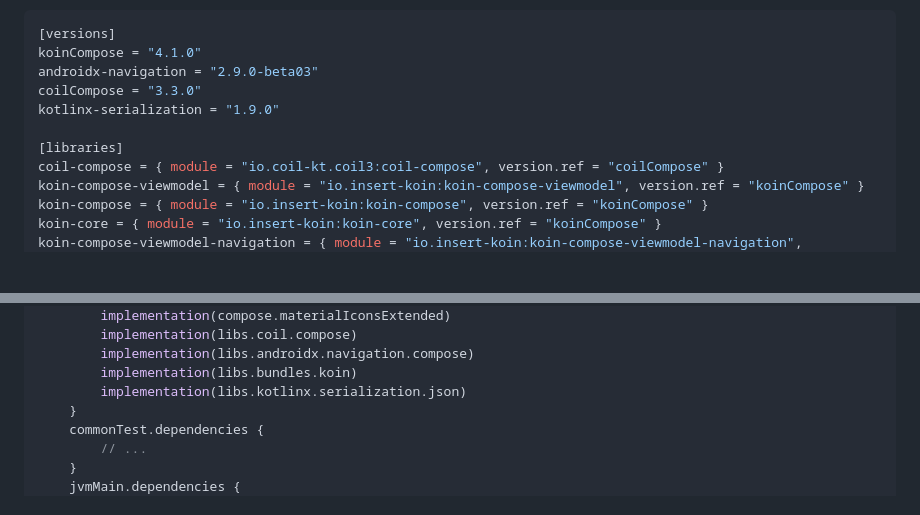
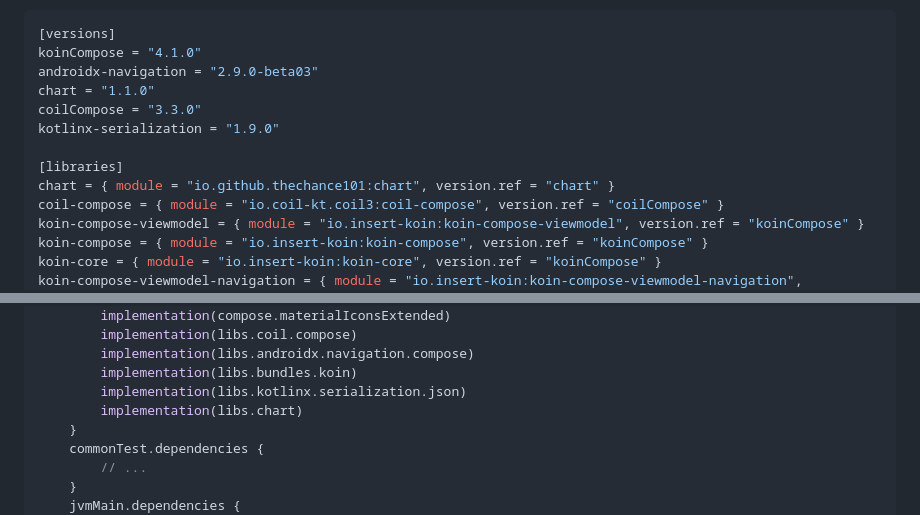
Before and after one commit to laohei7/laohei7.github.io, a Markdown page: Writerside/topics/project12-CommunityServiceApp.md, 2 parts joined by grey strips. GitHub-like rendering; blank space fills up the shorter version.

Commit message:
update: project13 add chart dependency

```diff
--- a/Writerside/topics/project12-CommunityServiceApp.md
+++ b/Writerside/topics/project12-CommunityServiceApp.md
@@ -18,10 +18,12 @@
 [versions]
 koinCompose = "4.1.0"
 androidx-navigation = "2.9.0-beta03"
+chart = "1.1.0"
 coilCompose = "3.3.0"
 kotlinx-serialization = "1.9.0"
 
 [libraries]
+chart = { module = "io.github.thechance101:chart", version.ref = "chart" }
 coil-compose = { module = "io.coil-kt.coil3:coil-compose", version.ref = "coilCompose" }
 koin-compose-viewmodel = { module = "io.insert-koin:koin-compose-viewmodel", version.ref = "koinCompose" }
 koin-compose = { module = "io.insert-koin:koin-compose", version.ref = "koinCompose" }
@@ -66,6 +68,7 @@ sourceSets {
         implementation(libs.androidx.navigation.compose)
         implementation(libs.bundles.koin)
         implementation(libs.kotlinx.serialization.json)
+        implementation(libs.chart)
     }
     commonTest.dependencies {
         // ...
```
